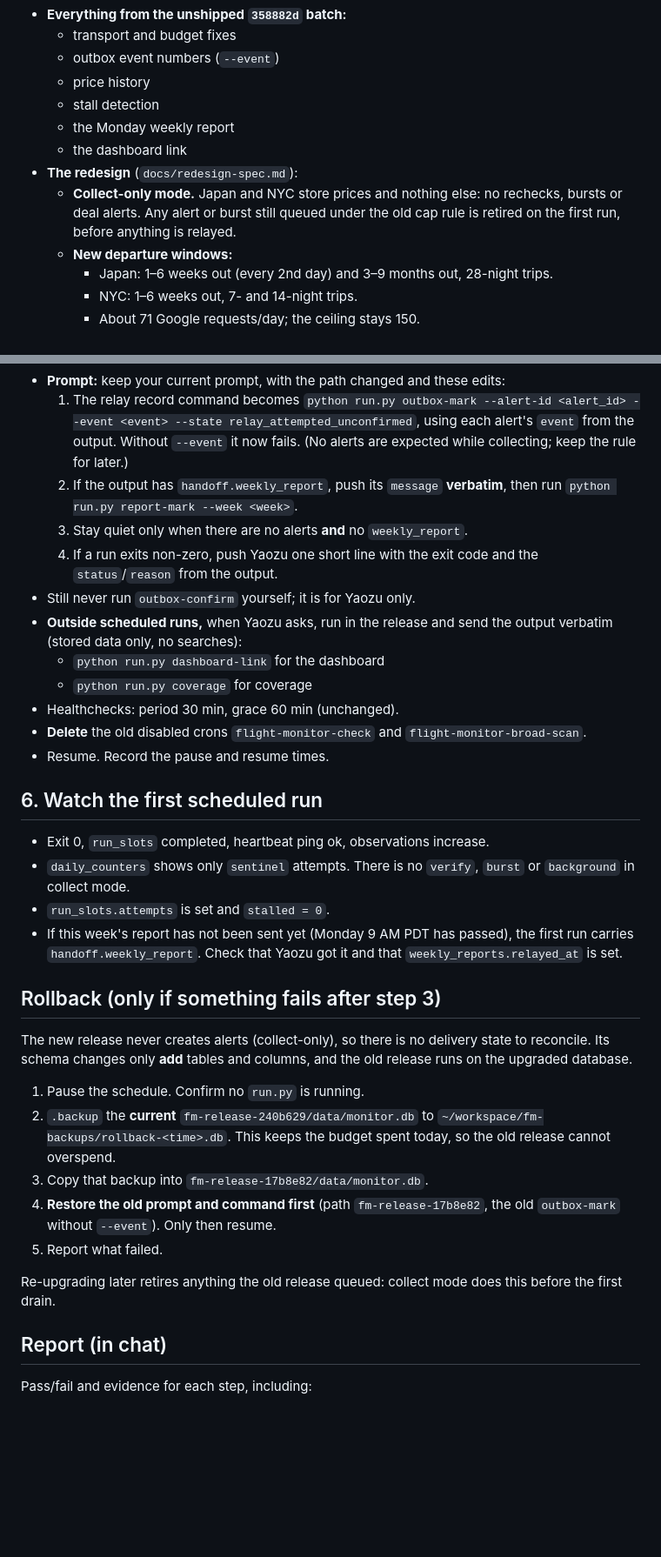
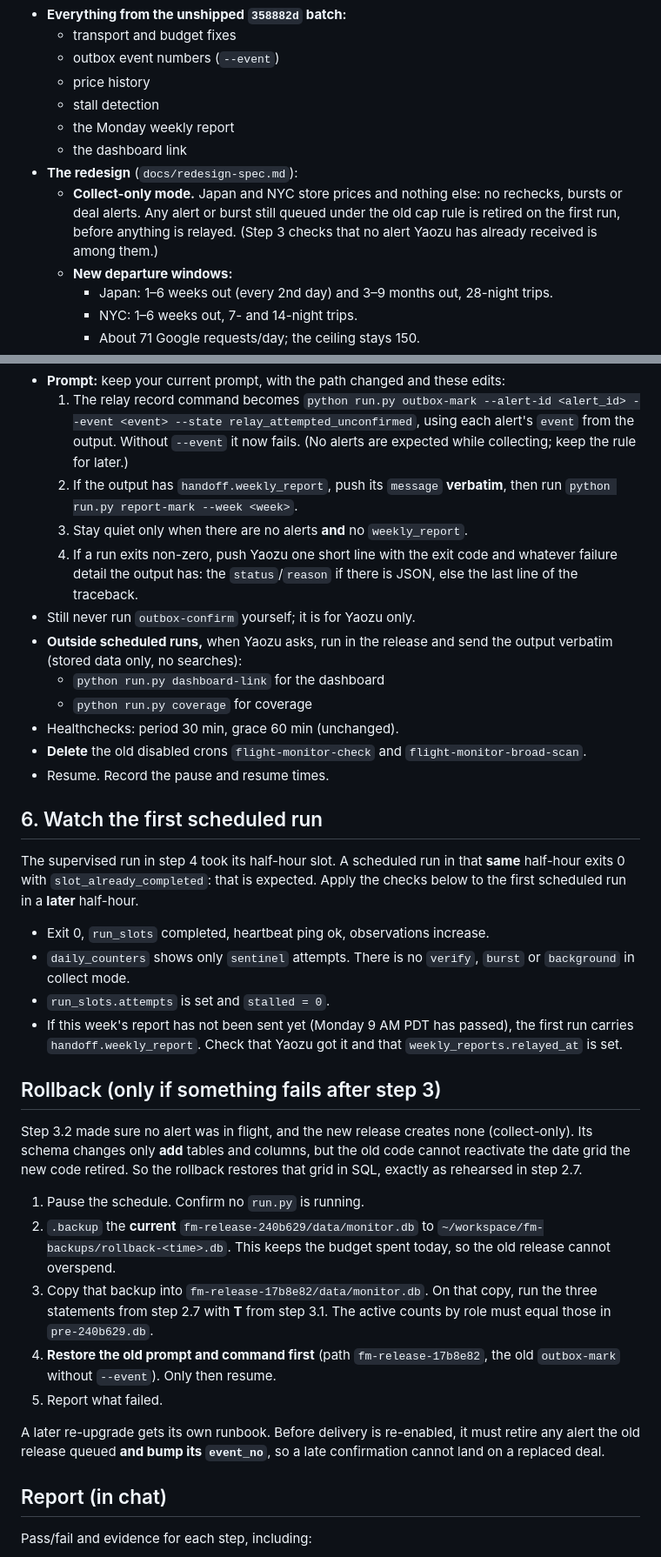
Before and after one commit to yaozu789/flight-monitor-ops, a Markdown page: ops/muse-inbox/2026-09-28-deploy-240b629.md, 2 parts joined by grey strips. Shown at 87% size. Drawn GitHub-style; blank space fills up the shorter version.

```diff
--- a/ops/muse-inbox/2026-09-28-deploy-240b629.md
+++ b/ops/muse-inbox/2026-09-28-deploy-240b629.md
@@ -11,7 +11,7 @@
   - the Monday weekly report
   - the dashboard link
 - **The redesign** (`docs/redesign-spec.md`):
-  - **Collect-only mode.** Japan and NYC store prices and nothing else: no rechecks, bursts or deal alerts. Any alert or burst still queued under the old cap rule is retired on the first run, before anything is relayed.
+  - **Collect-only mode.** Japan and NYC store prices and nothing else: no rechecks, bursts or deal alerts. Any alert or burst still queued under the old cap rule is retired on the first run, before anything is relayed. (Step 3 checks that no alert Yaozu has already received is among them.)
   - **New departure windows:**
     - Japan: 1–6 weeks out (every 2nd day) and 3–9 months out, 28-night trips.
     - NYC: 1–6 weeks out, 7- and 14-night trips.
@@ -84,7 +97,7 @@ Paste the full output and `python run.py coverage`.
   1. The relay record command becomes `python run.py outbox-mark --alert-id <alert_id> --event <event> --state relay_attempted_unconfirmed`, using each alert's `event` from the output. Without `--event` it now fails. (No alerts are expected while collecting; keep the rule for later.)
   2. If the output has `handoff.weekly_report`, push its `message` **verbatim**, then run `python run.py report-mark --week <week>`.
   3. Stay quiet only when there are no alerts **and** no `weekly_report`.
-  4. If a run exits non-zero, push Yaozu one short line with the exit code and the `status`/`reason` from the output.
+  4. If a run exits non-zero, push Yaozu one short line with the exit code and whatever failure detail the output has: the `status`/`reason` if there is JSON, else the last line of the traceback.
 - Still never run `outbox-confirm` yourself; it is for Yaozu only.
 - **Outside scheduled runs,** when Yaozu asks, run in the release and send the output verbatim (stored data only, no searches):
   - `python run.py dashboard-link` for the dashboard
@@ -94,20 +107,21 @@ Paste the full output and `python run.py coverage`.
 - Resume. Record the pause and resume times.
 
 ## 6. Watch the first scheduled run
+The supervised run in step 4 took its half-hour slot. A scheduled run in that **same** half-hour exits 0 with `slot_already_completed`: that is expected. Apply the checks below to the first scheduled run in a **later** half-hour.
 - Exit 0, `run_slots` completed, heartbeat ping ok, observations increase.
 - `daily_counters` shows only `sentinel` attempts. There is no `verify`, `burst` or `background` in collect mode.
 - `run_slots.attempts` is set and `stalled = 0`.
 - If this week's report has not been sent yet (Monday 9 AM PDT has passed), the first run carries `handoff.weekly_report`. Check that Yaozu got it and that `weekly_reports.relayed_at` is set.
 
 ## Rollback (only if something fails after step 3)
-The new release never creates alerts (collect-only), so there is no delivery state to reconcile. Its schema changes only **add** tables and columns, and the old release runs on the upgraded database.
+Step 3.2 made sure no alert was in flight, and the new release creates none (collect-only). Its schema changes only **add** tables and columns, but the old code cannot reactivate the date grid the new code retired. So the rollback restores that grid in SQL, exactly as rehearsed in step 2.7.
 1. Pause the schedule. Confirm no `run.py` is running.
 2. `.backup` the **current** `fm-release-240b629/data/monitor.db` to `~/workspace/fm-backups/rollback-<time>.db`. This keeps the budget spent today, so the old release cannot overspend.
-3. Copy that backup into `fm-release-17b8e82/data/monitor.db`.
+3. Copy that backup into `fm-release-17b8e82/data/monitor.db`. On that copy, run the three statements from step 2.7 with **T** from step 3.1. The active counts by role must equal those in `pre-240b629.db`.
 4. **Restore the old prompt and command first** (path `fm-release-17b8e82`, the old `outbox-mark` without `--event`). Only then resume.
 5. Report what failed.
 
-Re-upgrading later retires anything the old release queued: collect mode does this before the first drain.
+A later re-upgrade gets its own runbook. Before delivery is re-enabled, it must retire any alert the old release queued **and bump its `event_no`**, so a late confirmation cannot land on a replaced deal.
 
 ## Report (in chat)
 Pass/fail and evidence for each step, including:
```
Also changed, not shown: other parts of ops/muse-inbox/2026-09-28-deploy-240b629.md (+20 -7 lines).
